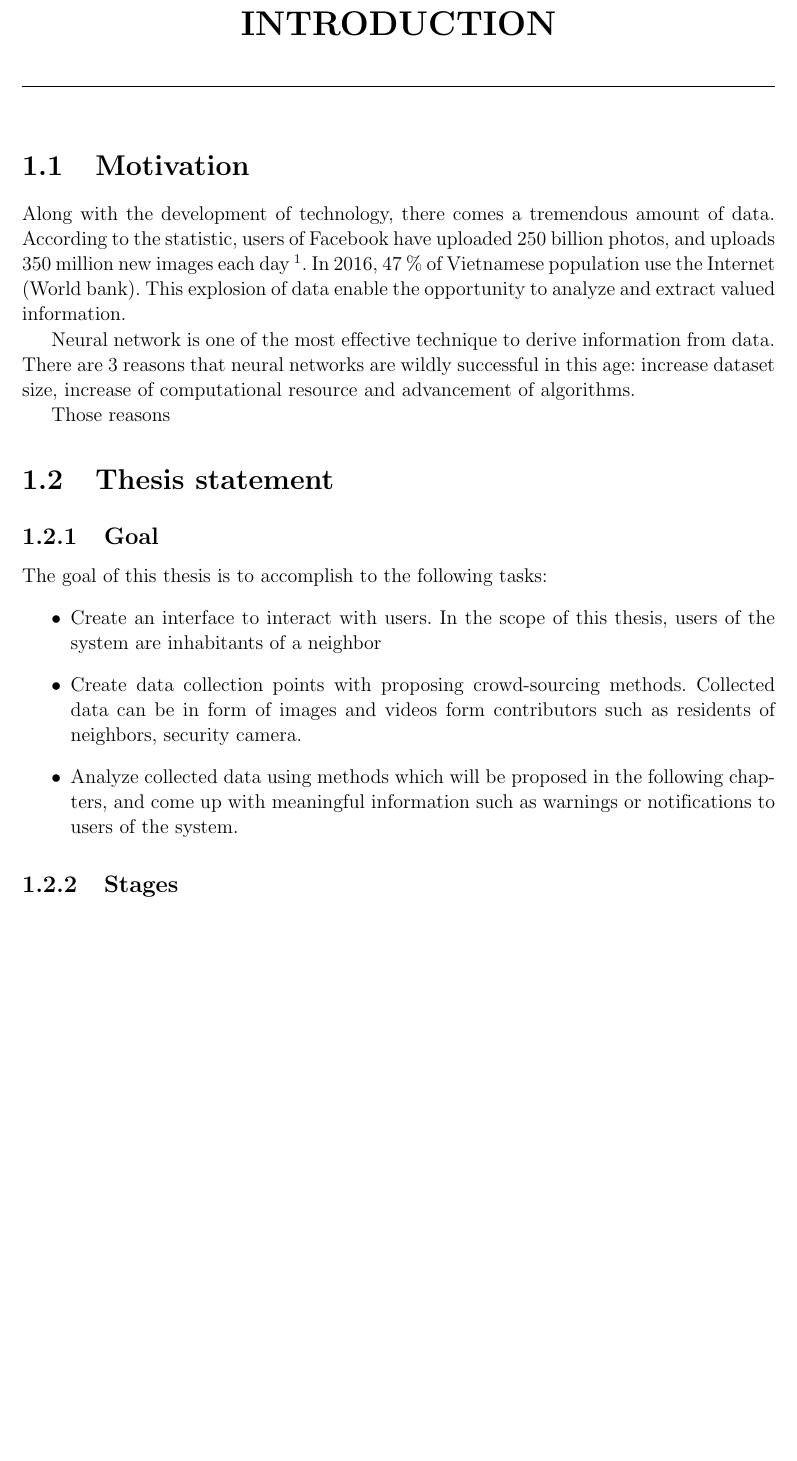
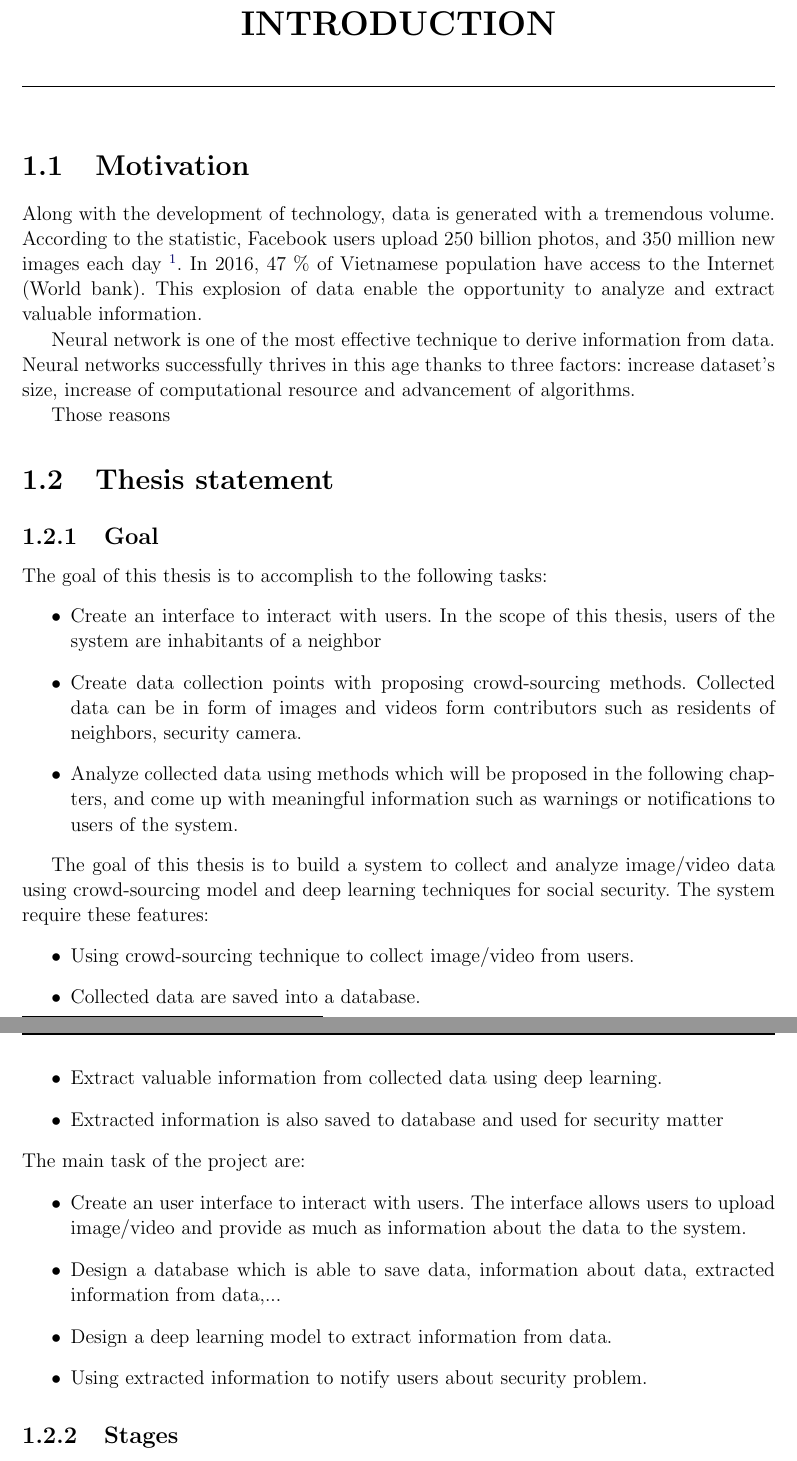
Before and after one commit to dalo2903/godeyes-thesis-report, a LaTeX thesis (Thesis.tex, which reads Chapter1.tex): part of page 10 of 28 before the commit and two parts of pages 10 and 11 of 28 after it, the two joined at a grey line, cut so that both start at the same text, the shorter picture padded with empty space. Compiled offline with pdfLaTeX; a LaTeX package or settings file that is missing is left out; an older LaTeX class or package is replaced by its successor.

Commit message:
chap1 goals

```diff
--- a/Chapter1.tex
+++ b/Chapter1.tex
@@ -1,9 +1,9 @@
 \chapter{INTRODUCTION}
 \label{introduction}
 \section{Motivation}
-Along with the development of technology, there comes a tremendous amount of data. According to the statistic, users of Facebook have uploaded 250 billion photos, and uploads 350 million new images each day \footnote{Source: \url{https://www.businessinsider.com/facebook-350-million-photos-each-day-2013-9}}. In 2016, 47 \% of Vietnamese population use the Internet (World bank). This explosion of data enable the opportunity to analyze and extract valued information.
+Along with the development of technology, data is generated with a tremendous volume. According to the statistic, Facebook users upload 250 billion photos, and 350 million new images each day \footnote{Source: \url{https://www.businessinsider.com/facebook-350-million-photos-each-day-2013-9}}. In 2016, 47 \% of Vietnamese population have access to the Internet (World bank). This explosion of data enable the opportunity to analyze and extract valuable information.
 
-Neural network is one of the most effective technique to derive information from data. There are 3 reasons that neural networks are wildly successful in this age: increase dataset size, increase of computational resource and advancement of algorithms.
+Neural network is one of the most effective technique to derive information from data. Neural networks successfully thrives in this age thanks to three factors: increase dataset's size, increase of computational resource and advancement of algorithms.
 
 Those reasons
 
@@ -16,6 +16,20 @@ The goal of this thesis is to accomplish to the following tasks:
 	\item Analyze collected data using methods which will be proposed in the following chapters, and come up with meaningful information such as warnings or notifications to users of the system.
 \end{itemize}
 
+The goal of this thesis is to build a system to collect and analyze image/video data using crowd-sourcing model and deep learning techniques for social security. The system require these features:
+\begin{itemize}
+	\item Using crowd-sourcing technique to collect image/video from users.
+	\item Collected data are saved into a database.
+	\item Extract valuable information from collected data using deep learning.
+	\item Extracted information is also saved to database and used for security matter
+\end{itemize}
+The main task of the project are:
+\begin{itemize}
+	\item Create an user interface to interact with users. The interface allows users to upload image/video and provide as much as information about the data to the system.
+	\item Design a database which is able to save data, information about data, extracted information from data,...
+	\item Design a deep learning model to extract information from data.
+	\item Using extracted information to notify users about security problem.
+\end{itemize}
 
 \subsection{Stages}
 Nhận diện vật thể không phải là một chủ đề mới trong lĩnh vực thị giác máy tính. Mô hình mạng nơ-ron tích chập (Convolutional Neural Network) đã mở ra nhiều hướng đi cho bài toán học có giám sát (Supervised Learning) và đã chứng minh sức mạnh của nó đối với dữ liệu huấn luyện lớn. Điểm mạnh của mô hình mạng tích chập là có thể được sử dụng để để huấn luyện một bộ xử lí “end to end”, nghĩa là nó có thể nhận dữ liệu đầu vào dưới dạng gốc như là một bức ảnh và đưa ra được kết quả phân loại của bức ảnh đó. Mặc dù tốt như vậy nhưng nó cũng tồn tại một điểm yếu lớn, đó chính là cần một lượng dữ liệu đầu vào lớn để được vào huấn luyện cho bộ học và việc gán nhãn cho dữ liệu huấn luyện rất mất thời gian và công sức nếu muốn có được một tập dữ liệu đa dạng và chính xác. Vì vậy việc chuẩn bị, sàn lọc, xử lí dữ liệu đầu vào là rất cần thiết đối với một giải thuật dựa trên mạng nơ-ron tích chập.
```
